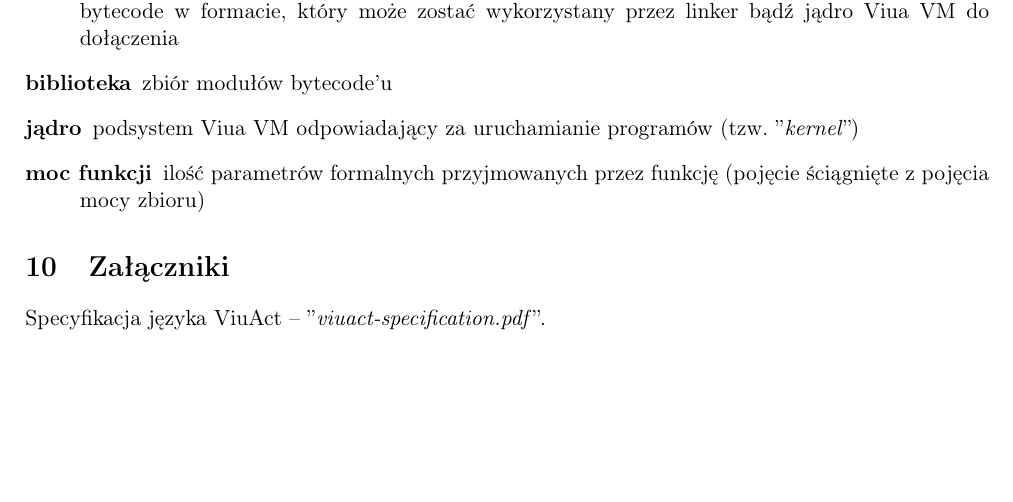
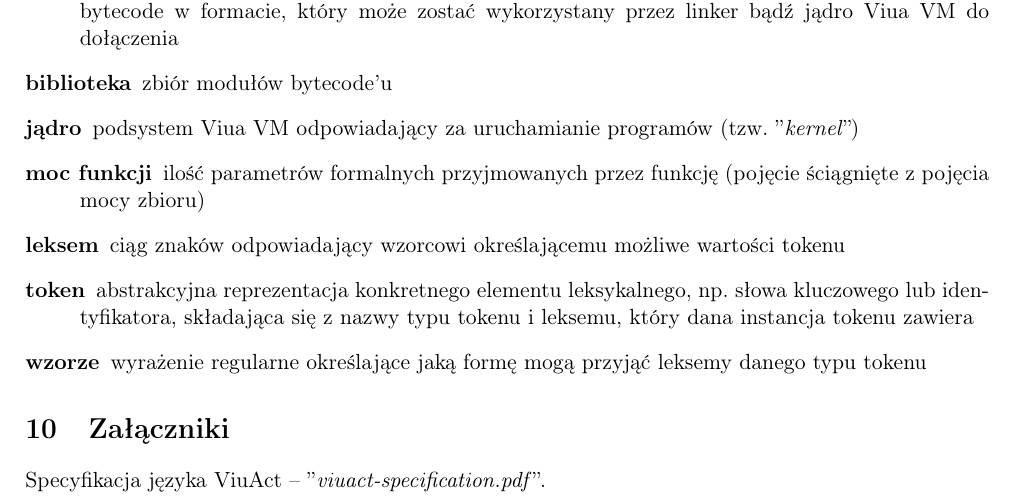
Before and after one commit to marekjm/inzynierka, a LaTeX document (viuact-ps.tex): part of page 13 of 13, cut so that both start at the same text, the shorter picture padded with empty space. Compiled offline with pdfLaTeX.

Commit message:
Uzupełnienie słownika pojęć

```diff
--- a/viuact-ps.tex
+++ b/viuact-ps.tex
@@ -563,6 +563,10 @@ bezpieczeństwo.
     \item[jądro] podsystem Viua VM odpowiadający za uruchamianie programów (tzw. ''\emph{kernel}'')
     \item[moc funkcji] ilość parametrów formalnych przyjmowanych przez funkcję (pojęcie ściągnięte z pojęcia
         mocy zbioru)
+    \item[leksem] ciąg znaków odpowiadający wzorcowi określającemu możliwe wartości tokenu
+    \item[token] abstrakcyjna reprezentacja konkretnego elementu leksykalnego, np. słowa kluczowego lub
+        identyfikatora, składająca się z nazwy typu tokenu i leksemu, który dana instancja tokenu zawiera
+    \item[wzorze] wyrażenie regularne określające jaką formę mogą przyjąć leksemy danego typu tokenu
 \end{description}
 
 \section{Załączniki}
```
